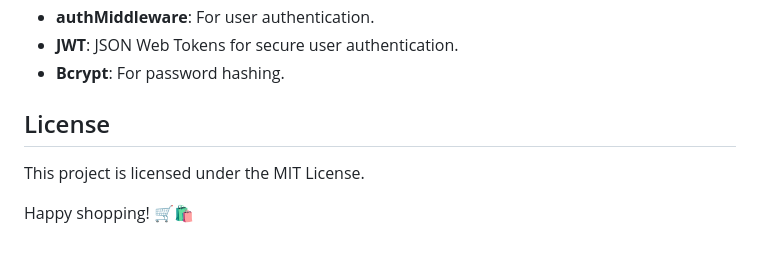
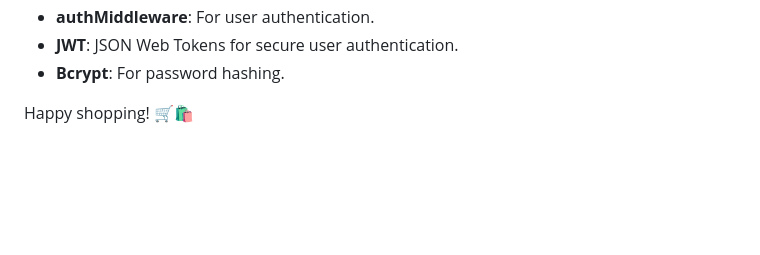
Before and after one commit to Malek13X/eCommerceApp, a Markdown page: README.md, the part around the change. Rendered like a GitHub page; blank space fills up the shorter version.

```diff
--- a/README.md
+++ b/README.md
@@ -128,8 +128,5 @@ This project is built with the following technologies:
 -  **JWT**: JSON Web Tokens for secure user authentication.
 -  **Bcrypt**: For password hashing.
 
-## License
-
-This project is licensed under the MIT License.
 
 Happy shopping! 🛒🛍️
```
